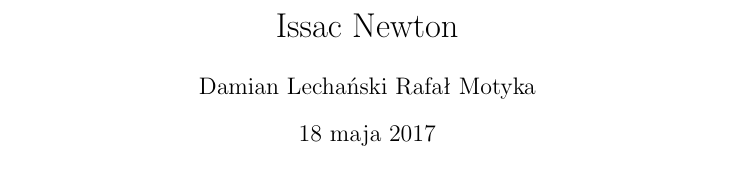
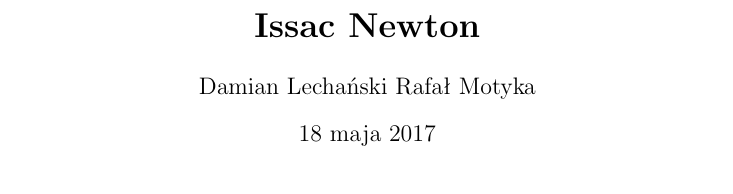
Before and after one commit to lechu7/LaTeX, a LaTeX document (Isaac Newton.tex): part of page 1 of 3, cut so that both start at the same text. Compiled offline with pdfLaTeX.

Commit message:
Pogrubienie Tytułu

```diff
--- a/Isaac Newton.tex
+++ b/Isaac Newton.tex
@@ -3,7 +3,7 @@
 \usepackage{polski}
 \usepackage{graphicx}
 
-\title{Issac Newton}
+\title{\textbf{Issac Newton}}
 \author{Damian Lechański \break Rafał Motyka}
 
 \begin{document}
```
Also changed, not shown: Isaac Newton.pdf, 1 other file.
